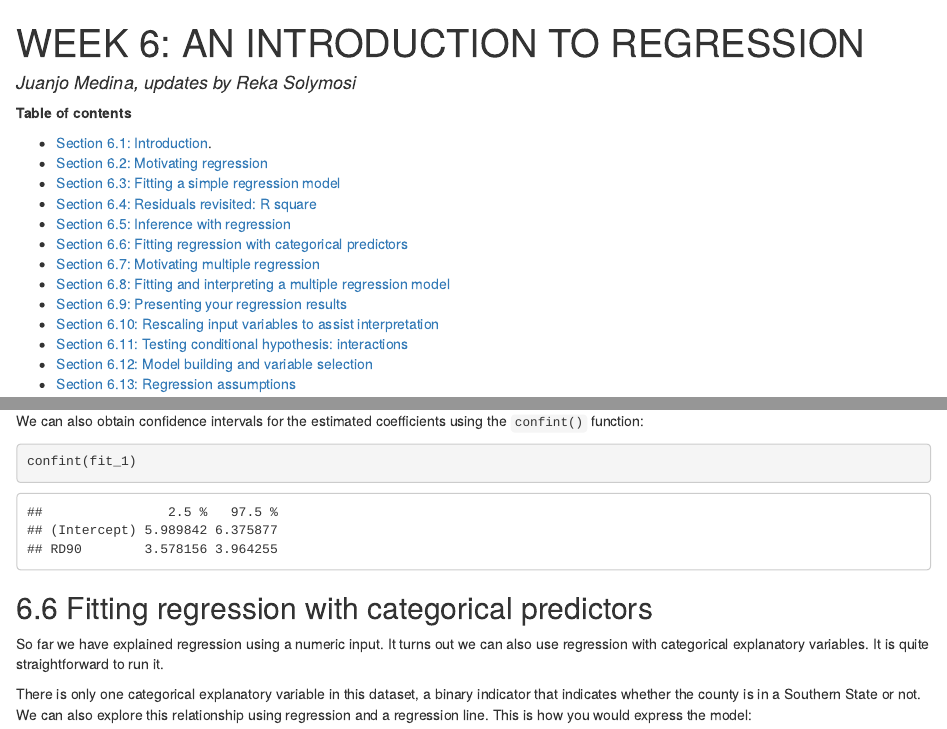
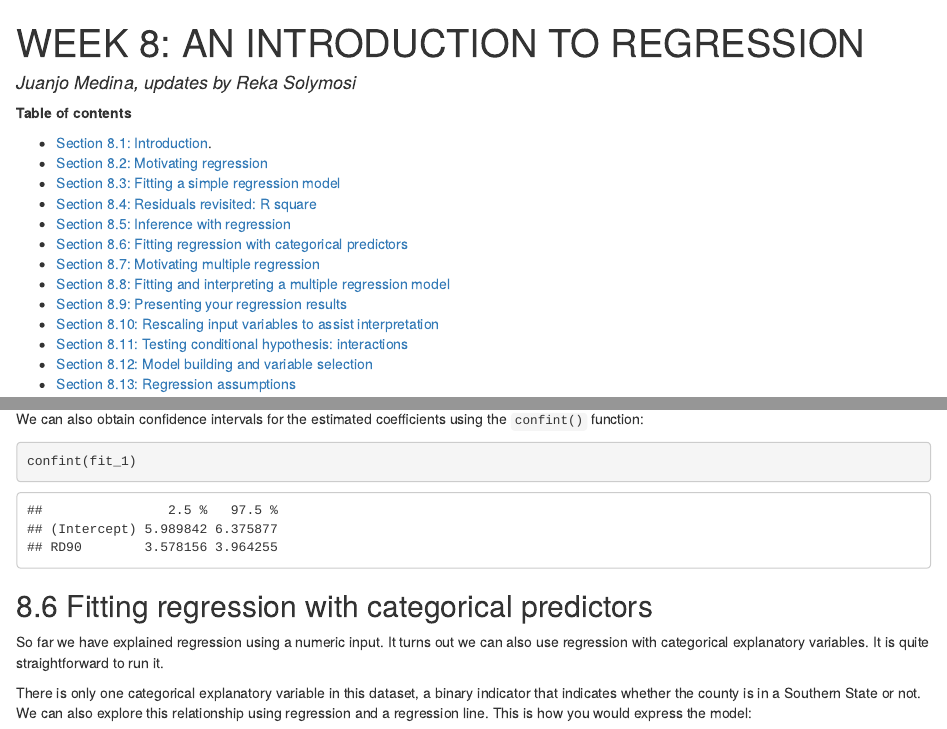
Before and after one commit to jjmedinaariza/CrimeMapping, an R Markdown document (eight_session.Rmd): the page in a window 1100 px wide, from its top, and a second part further down, joined at a grey line. The pictures show the output file eight_session.html that the author committed with the source, opened offline.

Commit message:
Updating regression session to reflect correct numbering

````diff
--- a/eight_session.Rmd
+++ b/eight_session.Rmd
@@ -1,22 +1,22 @@
 ---
-title: "WEEK 6: AN INTRODUCTION TO REGRESSION"
+title: "WEEK 8: AN INTRODUCTION TO REGRESSION"
 author: "Juanjo Medina, updates by Reka Solymosi"
 output: html_document
 ---
 
 **Table of contents**
 
-- [Section 6.1: Introduction](#introduction).
-- [Section 6.2: Motivating regression](#motivating-regression)
-- [Section 6.3: Fitting a simple regression model](#fitting-a-simple-regression-model)
-- [Section 6.4: Residuals revisited: R square](#residuals-revisited-r-square)
-- [Section 6.5: Inference with regression](#inference-with-regression)
-- [Section 6.6: Fitting regression with categorical predictors](#fitting-regression-with-categorical-predictors)
-- [Section 6.7: Motivating multiple regression](#motivating-multiple-regression)
-- [Section 6.8: Fitting and interpreting a multiple regression model](#fittin-and-interpreting-a-multiple-regresssion-model)
-- [Section 6.9: Presenting your regression results](#presenting-your-regression-results)
-- [Section 6.10: Rescaling input variables to assist interpretation](#rescaling-input-variables-to-assist-interpretation)
-- [Section 6.11: Testing conditional hypothesis: interactions](#testing-conditional-hypothesis-interactions)
-- [Section 6.12: Model building and variable selection](#model-building-and-variable-selection)
-- [Section 6.13: Regression assumptions](#regression-assumptions)
+- [Section 8.1: Introduction](#introduction).
+- [Section 8.2: Motivating regression](#motivating-regression)
+- [Section 8.3: Fitting a simple regression model](#fitting-a-simple-regression-model)
+- [Section 8.4: Residuals revisited: R square](#residuals-revisited-r-square)
+- [Section 8.5: Inference with regression](#inference-with-regression)
+- [Section 8.6: Fitting regression with categorical predictors](#fitting-regression-with-categorical-predictors)
+- [Section 8.7: Motivating multiple regression](#motivating-multiple-regression)
+- [Section 8.8: Fitting and interpreting a multiple regression model](#fittin-and-interpreting-a-multiple-regresssion-model)
+- [Section 8.9: Presenting your regression results](#presenting-your-regression-results)
+- [Section 8.10: Rescaling input variables to assist interpretation](#rescaling-input-variables-to-assist-interpretation)
+- [Section 8.11: Testing conditional hypothesis: interactions](#testing-conditional-hypothesis-interactions)
+- [Section 8.12: Model building and variable selection](#model-building-and-variable-selection)
+- [Section 8.13: Regression assumptions](#regression-assumptions)
 
@@ -277,7 +277,7 @@ We can also obtain confidence intervals for the estimated coefficients using the
 confint(fit_1)
 ```
 
-##6.6 Fitting regression with categorical predictors
+##8.6 Fitting regression with categorical predictors
 
 So far we have explained regression using a numeric input. It turns out we can also use regression with categorical explanatory variables. It is quite straightforward to run it.
 
````
Also changed, not shown: eight_session.html, eight_session.Rmd (24 more changed lines).
